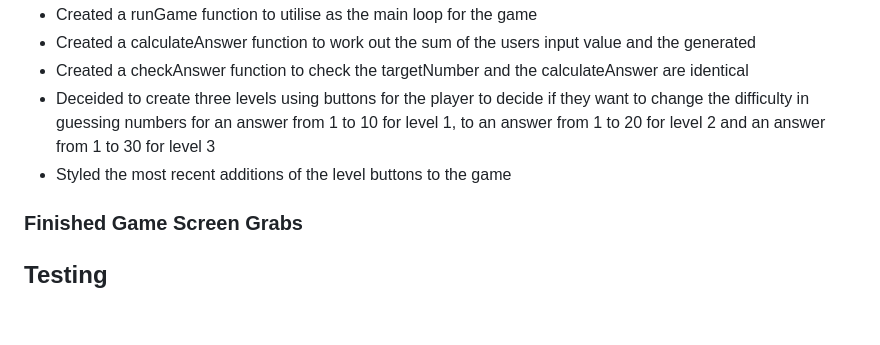
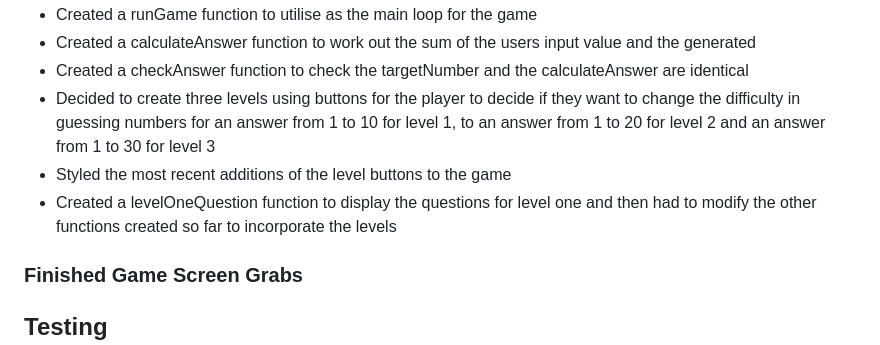
Before and after one commit to CamCove-Crichton/Champs-Game, a Markdown page: README.md, the part around the change. Rendered like a GitHub page; blank space fills up the shorter version.

Commit message:
Update the development section in the README.md file

```diff
--- a/README.md
+++ b/README.md
@@ -47,8 +47,9 @@ To try to increase productivity with styling, devtools were used for the remaini
 - Created a runGame function to utilise as the main loop for the game
 - Created a calculateAnswer function to work out the sum of the users input value and the generated
 - Created a checkAnswer function to check the targetNumber and the calculateAnswer are identical
-- Deceided to create three levels using buttons for the player to decide if they want to change the difficulty in guessing numbers for an answer from 1 to 10 for level 1, to an answer from 1 to 20 for level 2 and an answer from 1 to 30 for level 3
+- Decided to create three levels using buttons for the player to decide if they want to change the difficulty in guessing numbers for an answer from 1 to 10 for level 1, to an answer from 1 to 20 for level 2 and an answer from 1 to 30 for level 3
 - Styled the most recent additions of the level buttons to the game
+- Created a levelOneQuestion function to display the questions for level one and then had to modify the other functions created so far to incorporate the levels
 
 ### Finished Game Screen Grabs
 
```
